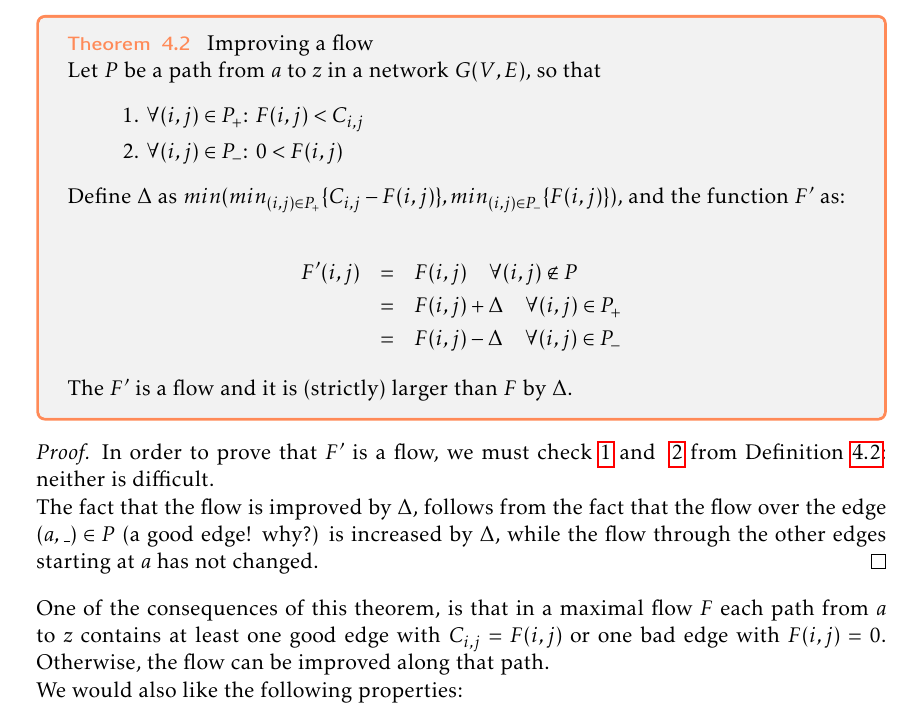
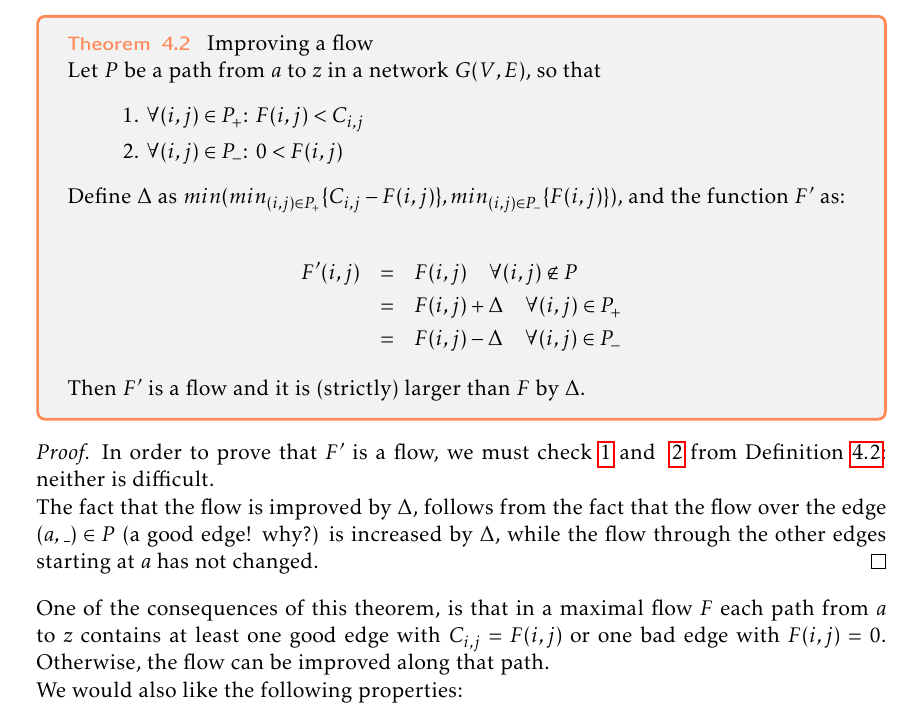
Before and after one commit to tschrijv/FCS-CourseNotes, a LaTeX thesis (fcweng.tex, which reads GraphTheory/grafeneng.tex): part of page 55 of 193, cut so that both start at the same text. Compiled offline with pdfLaTeX.

Commit message:
Fix a typo

```diff
--- a/GraphTheory/grafeneng.tex
+++ b/GraphTheory/grafeneng.tex
@@ -2439,7 +2439,7 @@ F'(i,j) & = & F(i,j) \quad \forall (i,j) \notin P\\
         & = & F(i,j) - \Delta \quad \forall (i,j) \in P_{-}
 \end{eqnarray*}
 
-The $F'$ is a flow and it is (strictly) larger than $F$ by $\Delta$.
+Then $F'$ is a flow and it is (strictly) larger than $F$ by $\Delta$.
 
 \end{theorem}
 \begin{proof} In order to prove that $F'$ is a flow, we must check
```
